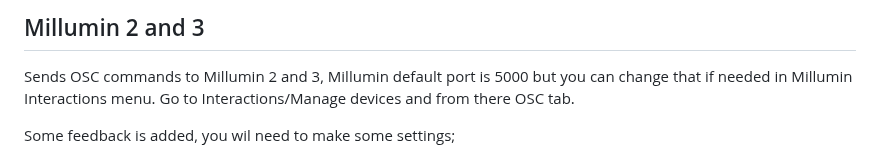
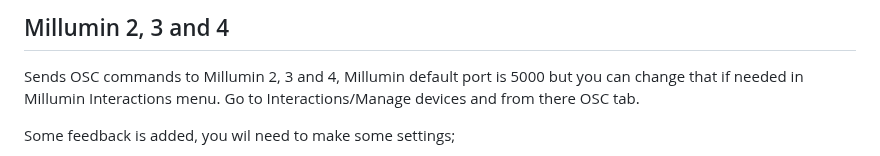
Before and after one commit to bitfocus/companion-module-anomes-millumin, a Markdown page: companion/HELP.md, the part around the change. GitHub-like rendering.

```diff
--- a/HELP.md
+++ b/companion/HELP.md
@@ -1,5 +1,5 @@
-## Millumin 2 and 3
-Sends OSC commands to Millumin 2 and 3, Millumin default port is 5000 but you can change that if needed in Millumin Interactions menu. Go to Interactions/Manage devices and from there OSC tab.
+## Millumin 2, 3 and 4
+Sends OSC commands to Millumin 2, 3 and 4, Millumin default port is 5000 but you can change that if needed in Millumin Interactions menu. Go to Interactions/Manage devices and from there OSC tab.
 
 Some feedback is added, you wil need to make some settings;
 
```
Also changed, not shown: companion/images/companion_settings.png (renamed from images/companion_settings.png), companion/images/millumin.jpg (renamed from images/millumin.jpg), companion/images/osx_settings.png (renamed from images/osx_settings.png), 7 other files.
